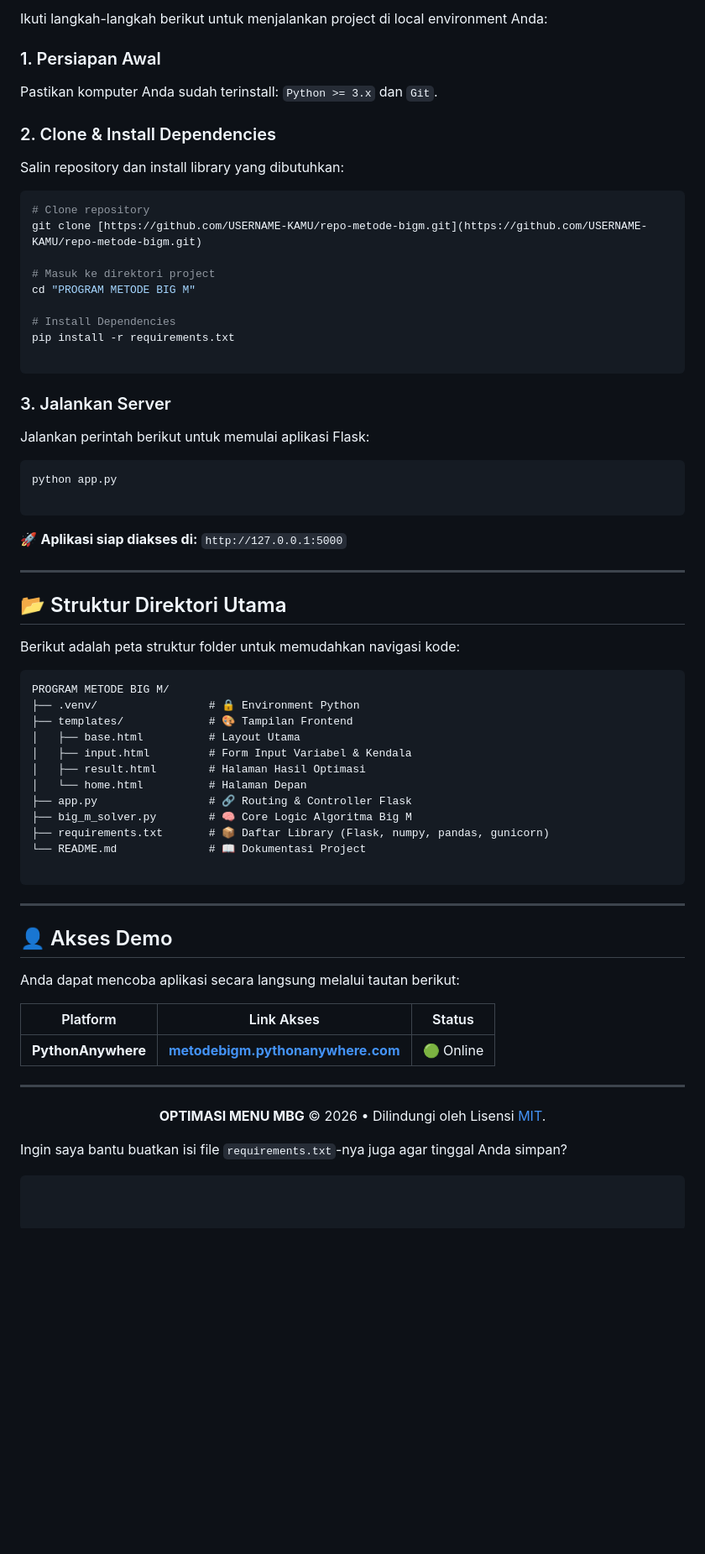
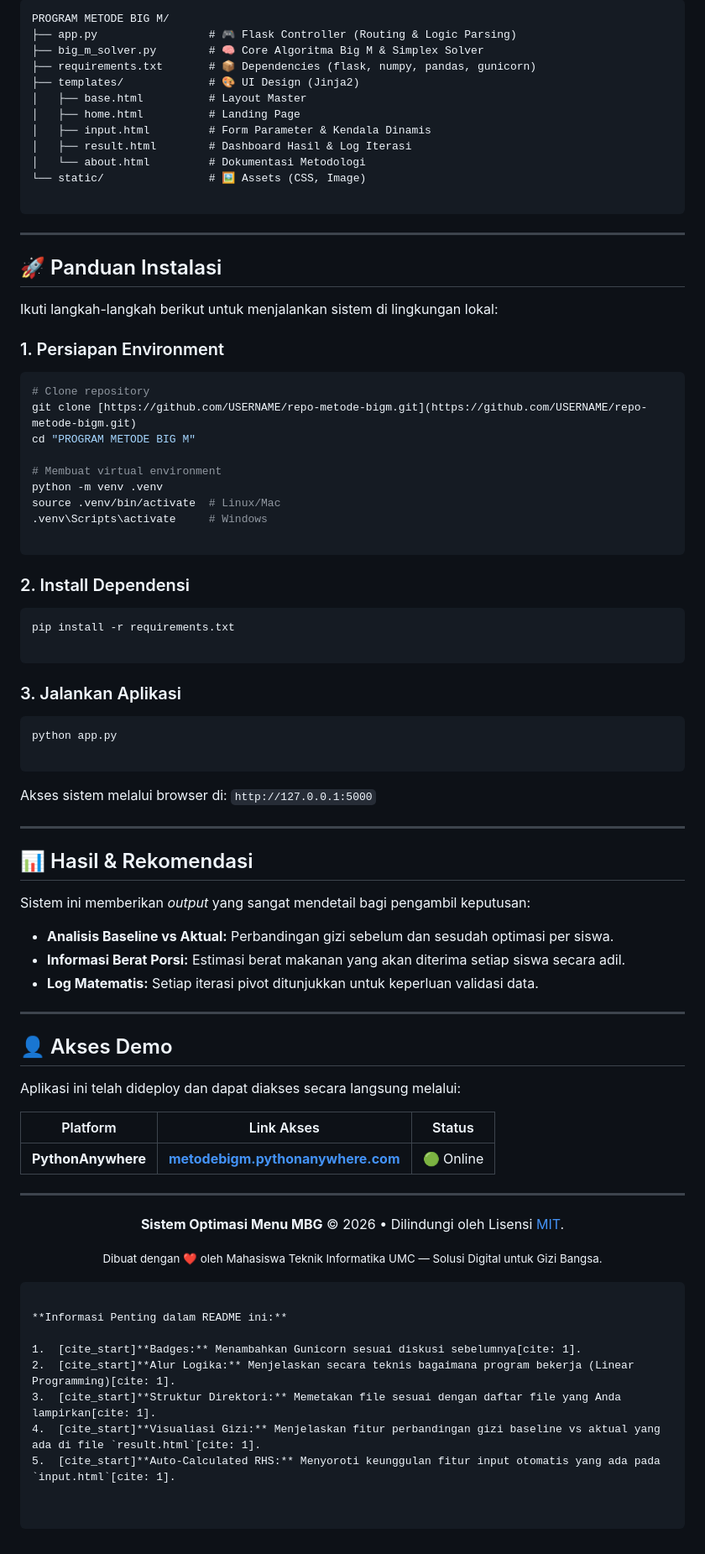
Before and after one commit to GilangAnnugroho/MetodeBigM, a Markdown page: README.md, the part around one of its changes. Shown at 84% size. Rendered like a GitHub page; blank space fills up the shorter version.

````diff
--- a/README.md
+++ b/README.md
@@ -48,61 +74,70 @@ Project ini dibangun menggunakan stack Python modern yang powerful untuk komputa
 
-Ikuti langkah-langkah berikut untuk menjalankan project di local environment Anda:
+```text
+PROGRAM METODE BIG M/
+├── app.py                 # 🎮 Flask Controller (Routing & Logic Parsing)
+├── big_m_solver.py        # 🧠 Core Algoritma Big M & Simplex Solver
+├── requirements.txt       # 📦 Dependencies (flask, numpy, pandas, gunicorn)
+├── templates/             # 🎨 UI Design (Jinja2)
+│   ├── base.html          # Layout Master
+│   ├── home.html          # Landing Page
+│   ├── input.html         # Form Parameter & Kendala Dinamis
+│   ├── result.html        # Dashboard Hasil & Log Iterasi
+│   └── about.html         # Dokumentasi Metodologi
+└── static/                # 🖼️ Assets (CSS, Image)
 
-### 1. Persiapan Awal
-Pastikan komputer Anda sudah terinstall: `Python >= 3.x` dan `Git`.
+```
 
-### 2. Clone & Install Dependencies
-Salin repository dan install library yang dibutuhkan:
+---
+
+## 🚀 Panduan Instalasi
+
+Ikuti langkah-langkah berikut untuk menjalankan sistem di lingkungan lokal:
+
+### 1. Persiapan Environment
 
 ```bash
 # Clone repository
-git clone [https://github.com/USERNAME-KAMU/repo-metode-bigm.git](https://github.com/USERNAME-KAMU/repo-metode-bigm.git)
-
-# Masuk ke direktori project
+git clone [https://github.com/USERNAME/repo-metode-bigm.git](https://github.com/USERNAME/repo-metode-bigm.git)
 cd "PROGRAM METODE BIG M"
 
-# Install Dependencies
+# Membuat virtual environment
+python -m venv .venv
+source .venv/bin/activate  # Linux/Mac
+.venv\Scripts\activate     # Windows
+
+```
+
+### 2. Install Dependensi
+
+```bash
 pip install -r requirements.txt
 
 ```
 
-### 3. Jalankan Server
-
-Jalankan perintah berikut untuk memulai aplikasi Flask:
+### 3. Jalankan Aplikasi
 
 ```bash
 python app.py
 
 ```
 
-🚀 **Aplikasi siap diakses di:** `http://127.0.0.1:5000`
+Akses sistem melalui browser di: `http://127.0.0.1:5000`
 
 ---
 
-## 📂 Struktur Direktori Utama
+## 📊 Hasil & Rekomendasi
 
-Berikut adalah peta struktur folder untuk memudahkan navigasi kode:
+Sistem ini memberikan *output* yang sangat mendetail bagi pengambil keputusan:
 
-```text
-PROGRAM METODE BIG M/
-├── .venv/                 # 🔒 Environment Python
-├── templates/             # 🎨 Tampilan Frontend
-│   ├── base.html          # Layout Utama
-│   ├── input.html         # Form Input Variabel & Kendala
-│   ├── result.html        # Halaman Hasil Optimasi
-│   └── home.html          # Halaman Depan
-├── app.py                 # 🔗 Routing & Controller Flask
-├── big_m_solver.py        # 🧠 Core Logic Algoritma Big M
-├── requirements.txt       # 📦 Daftar Library (Flask, numpy, pandas, gunicorn)
-└── README.md              # 📖 Dokumentasi Project
-
-```
+* **Analisis Baseline vs Aktual:** Perbandingan gizi sebelum dan sesudah optimasi per siswa.
+* **Informasi Berat Porsi:** Estimasi berat makanan yang akan diterima setiap siswa secara adil.
+* **Log Matematis:** Setiap iterasi pivot ditunjukkan untuk keperluan validasi data.
 
 ---
 
 ## 👤 Akses Demo
 
-Anda dapat mencoba aplikasi secara langsung melalui tautan berikut:
+Aplikasi ini telah dideploy dan dapat diakses secara langsung melalui:
 
 | Platform | Link Akses | Status |
 | --- | --- | --- |
@@ -112,11 +147,18 @@ Anda dapat mencoba aplikasi secara langsung melalui tautan berikut:
 
 <div align="center">
 
-**OPTIMASI MENU MBG** © 2026 • Dilindungi oleh Lisensi [MIT](https://opensource.org/licenses/MIT).
+**Sistem Optimasi Menu MBG** © 2026 • Dilindungi oleh Lisensi [MIT](https://opensource.org/licenses/MIT).
+
+<small>Dibuat dengan ❤️ oleh Mahasiswa Teknik Informatika UMC — Solusi Digital untuk Gizi Bangsa.</small>
 
 </div>
 
+```
 
-Ingin saya bantu buatkan isi file `requirements.txt`-nya juga agar tinggal Anda simpan?
+**Informasi Penting dalam README ini:**
 
-```
+1.  [cite_start]**Badges:** Menambahkan Gunicorn sesuai diskusi sebelumnya[cite: 1].
+2.  [cite_start]**Alur Logika:** Menjelaskan secara teknis bagaimana program bekerja (Linear Programming)[cite: 1].
+3.  [cite_start]**Struktur Direktori:** Memetakan file sesuai dengan daftar file yang Anda lampirkan[cite: 1].
+4.  [cite_start]**Visualiasi Gizi:** Menjelaskan fitur perbandingan gizi baseline vs aktual yang ada di file `result.html`[cite: 1].
+5.  [cite_start]**Auto-Calculated RHS:** Menyoroti keunggulan fitur input otomatis yang ada pada `input.html`[cite: 1].
````
Also changed, not shown: other parts of README.md (+43 -17 lines).
